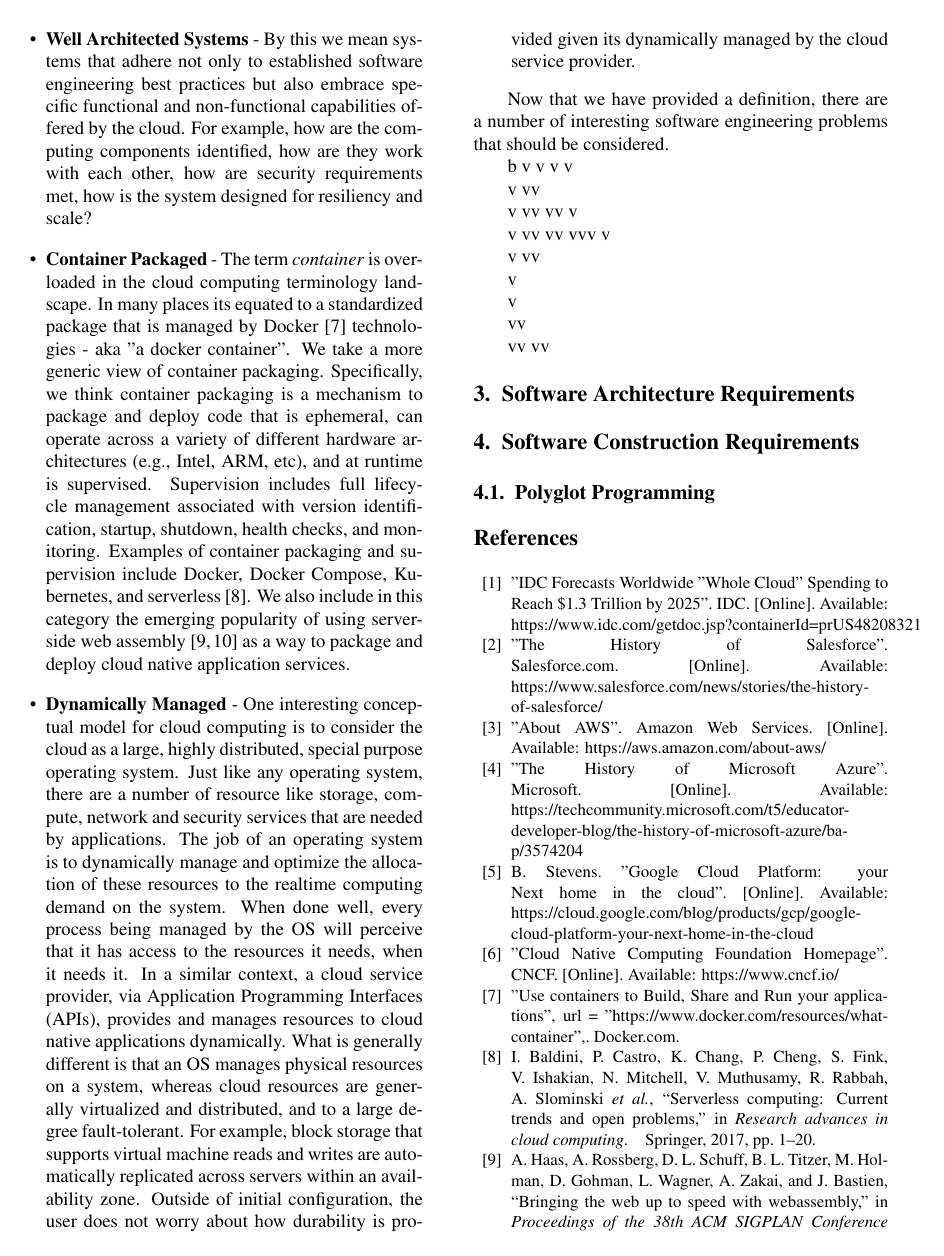
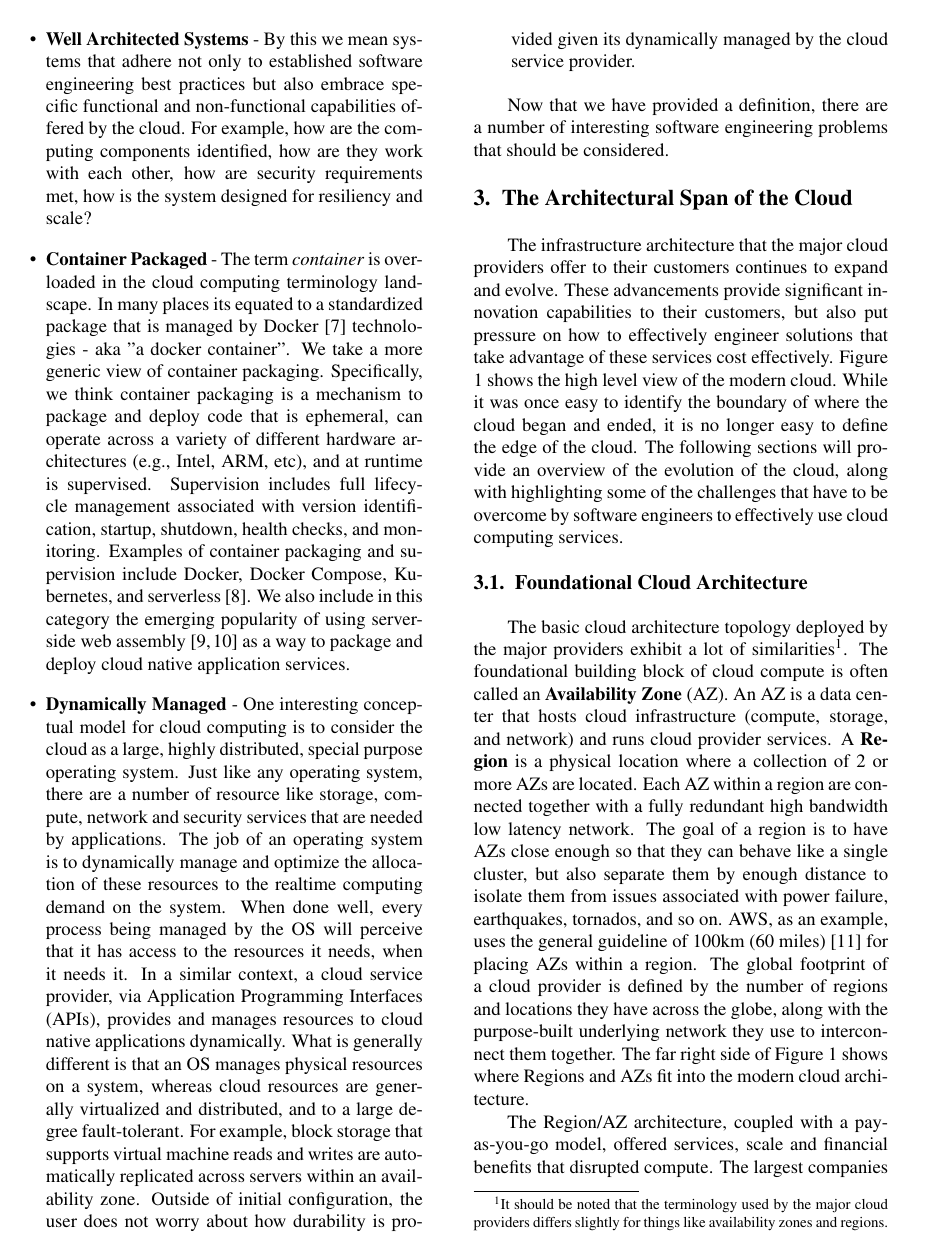
Before and after one commit to ArchitectingSoftware/my_pubs, a LaTeX paper (researchareas/ResearchProblems.tex): page 2 of 3 before the commit and page 2 of 4 after it. Compiled offline with pdfLaTeX.

Commit message:
paper updates

```diff
--- a/researchareas/ResearchProblems.tex
+++ b/researchareas/ResearchProblems.tex
@@ -75,25 +75,14 @@ We think a better definition of cloud native computing that focuses more on  sof
 Now that we have provided a definition, there are a number of interesting software engineering problems that should be considered.
 
 
-b
-v
-v
-v
-v
+\section{The Architectural Span of the Cloud}
+\label{sec:CloudArchitecture}
+The infrastructure architecture that the major cloud providers offer to their customers continues to expand and evolve.  These advancements provide significant innovation capabilities to their customers, but also put pressure on how to effectively engineer solutions that take advantage of these services cost effectively.  Figure \ref{fig:CloudTopo} shows the high level view of the modern cloud.  While it was once easy to identify the boundary of where the cloud began and ended, it is no longer easy to define the edge of the cloud.  The following sections will provide an overview of the evolution of the cloud, along with highlighting some of the challenges that have to be overcome by software engineers to effectively use cloud computing services.
 
-v
-vv
+\subsection{Foundational Cloud Architecture}
+The basic cloud architecture topology deployed by the major providers exhibit a lot of similarities\footnote{It should be noted that the terminology used by the major cloud providers differs slightly for things like availability zones and regions.}.  The foundational building block of cloud compute is often called an \textbf{Availability Zone} (AZ).  An AZ is a data center that hosts cloud infrastructure (compute, storage, and network) and runs cloud provider services.  A \textbf{Region} is a physical location where a collection of 2 or more AZs are located.  Each AZ within a region are connected together with a fully redundant high bandwidth low latency network.  The goal of a region is to have AZs close enough so that they can behave like a single cluster, but also separate them by enough distance to isolate them from issues associated with power failure, earthquakes, tornados, and so on.  AWS, as an example, uses the general guideline of 100km (60 miles)\cite{AWS-AZ} for placing AZs within a region. The global footprint of a cloud provider is defined by the number of regions and locations they have across the globe, along with the purpose-built underlying network they use to interconnect them together. The far right side of Figure \ref{fig:CloudTopo} shows where Regions and AZs fit into the modern cloud architecture.
 
-v
-vv
-vv
-v
+The Region/AZ architecture, coupled with a pay-as-you-go model, offered services, scale and financial benefits that disrupted compute.  The largest companies in the world do not want to be in the business of managing a global network of interconnected data centers. For smaller companies and individual entrepreneurs, this model enabled them to have access to compute resources once only available to large enterprises, for zero up front cost.  One could easily argue that cloud computing was largely responsible for the explosion in startup companies over the past 15-20 years.
 
-v
-vv
-vv
-vvv
-v
+From a software engineering perspective, the basic cloud architecture introduces additinal congnative load on
 
-v
-vv
@@ -100,16 +98,9 @@ vv
 
 
-v
+Within a ge
+Although terminology In the early days of the cloud the boundaries of where the cloud started and ended were clear. Cloud providers provided multiple clustered datacenters, often called Availability Zones (AZ), and
 
-
-v
-
-vv
-
-vv
-vv
-
-
+The physical architecture of the cloud is materially different from what students are exposed to in a traditional computer science or software engineering program.  Figure \ref{fig:CloudTopo}.
 
 \begin{figure*}[t!]
 	\includegraphics[width=\textwidth]{images/CloudTopo2.pdf}
```
Also changed, not shown: researchareas/CloudNative.bib (+15 -0 lines), researchareas/ResearchProblems.tex (10 more changed lines).
